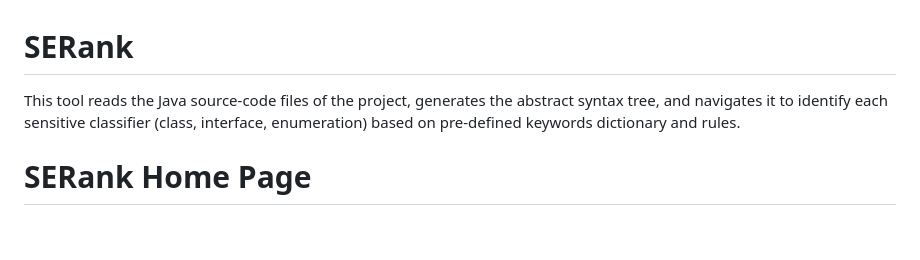
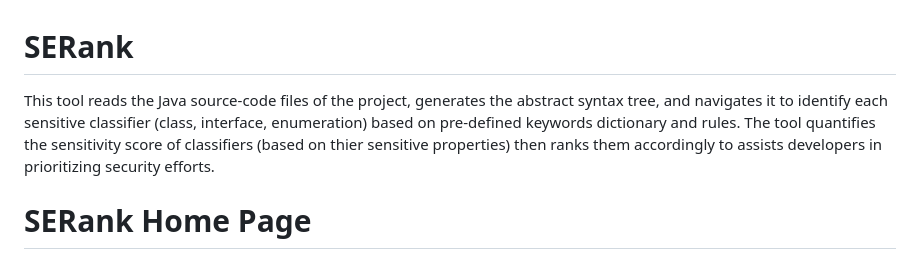
Before and after one commit to mah80/SCRank, a Markdown page: README.md, the part around the change. GitHub-like rendering; blank space fills up the shorter version.

```diff
--- a/README.md
+++ b/README.md
@@ -1,5 +1,5 @@
 # SERank
-This tool reads the Java source-code files of the project, generates the abstract syntax tree, and navigates it to identify each sensitive classifier (class, interface, enumeration) based on pre-defined keywords dictionary and rules.
+This tool reads the Java source-code files of the project, generates the abstract syntax tree, and navigates it to identify each sensitive classifier (class, interface, enumeration) based on pre-defined keywords dictionary and rules. The tool quantifies the sensitivity score of classifiers (based on thier sensitive properties) then ranks them accordingly to assists developers in prioritizing security efforts.
 
 # SERank Home Page
 ![alt text](https://github.com/user-attachments/assets/59d4ace1-4745-4708-840d-52f62581d6c6)
```
